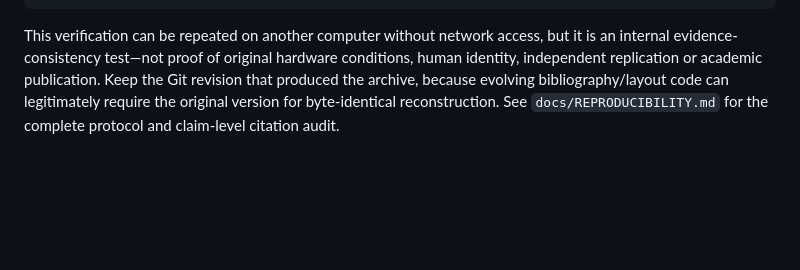
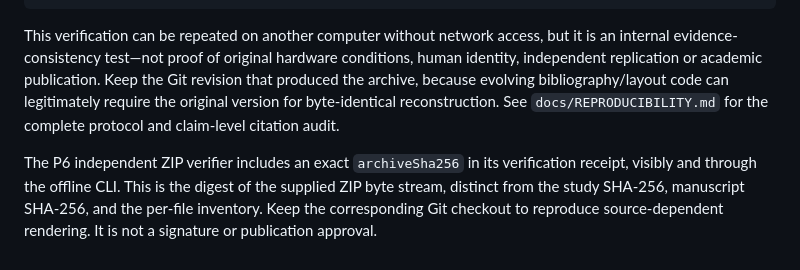
Before and after one commit to slmcav/MiniWrapper, a Markdown page: README.md, the part around the change. Drawn GitHub-style; blank space fills up the shorter version.

Commit message:
Document exact-ZIP SHA-256 provenance and limits of reproducibility receipts

````diff
--- a/README.md
+++ b/README.md
@@ -206,3 +206,5 @@ node scripts/verify-research-zip.mjs path/to/manuscript.zip --receipt path/to/ve
 ```
 
 This verification can be repeated on another computer without network access, but it is an internal evidence-consistency test—not proof of original hardware conditions, human identity, independent replication or academic publication. Keep the Git revision that produced the archive, because evolving bibliography/layout code can legitimately require the original version for byte-identical reconstruction. See `docs/REPRODUCIBILITY.md` for the complete protocol and claim-level citation audit.
+
+The P6 independent ZIP verifier includes an exact `archiveSha256` in its verification receipt, visibly and through the offline CLI. This is the digest of the supplied ZIP byte stream, distinct from the study SHA-256, manuscript SHA-256, and the per-file inventory. Keep the corresponding Git checkout to reproduce source-dependent rendering. It is not a signature or publication approval.
````
Also changed, not shown: docs/REPRODUCIBILITY.md (+4 -0 lines), docs/TESTING.md (+2 -0 lines).
